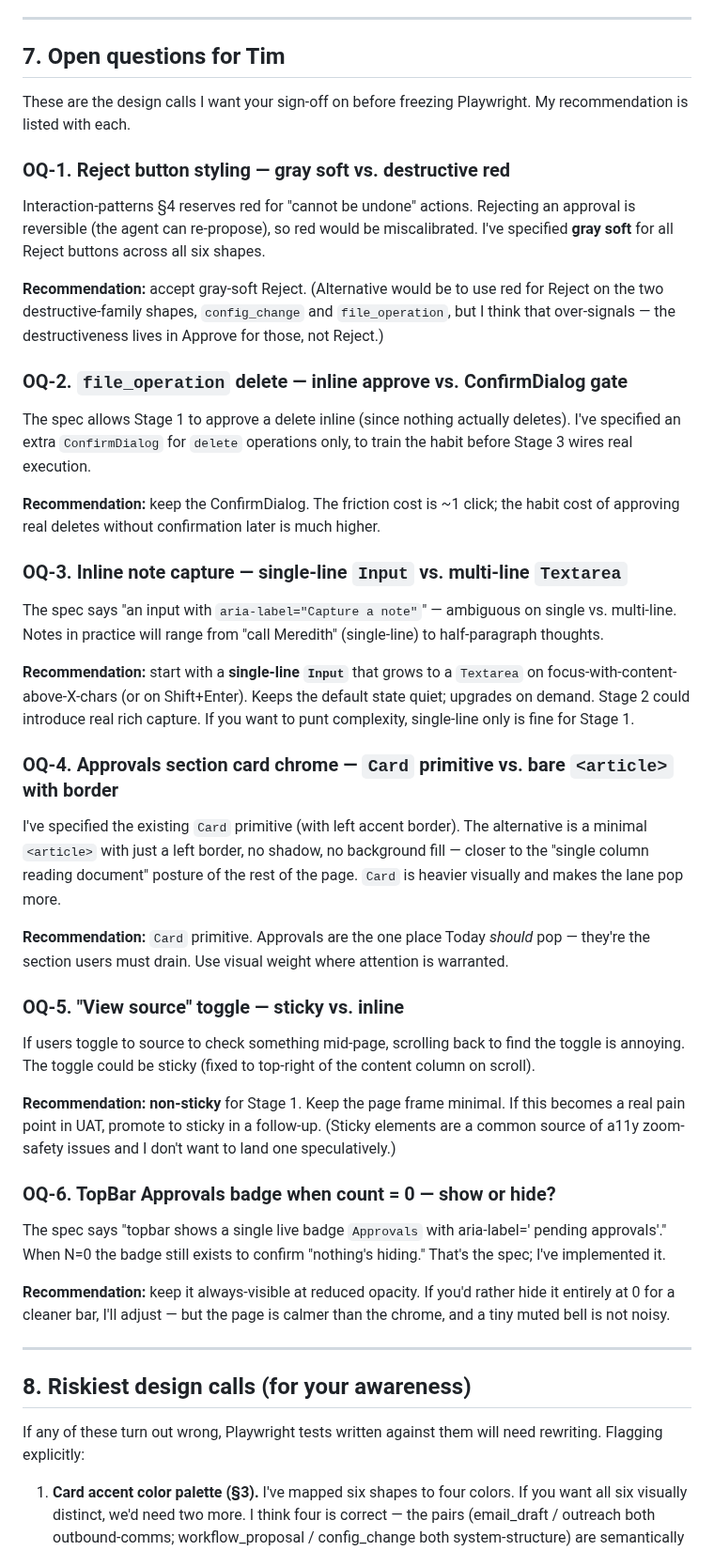
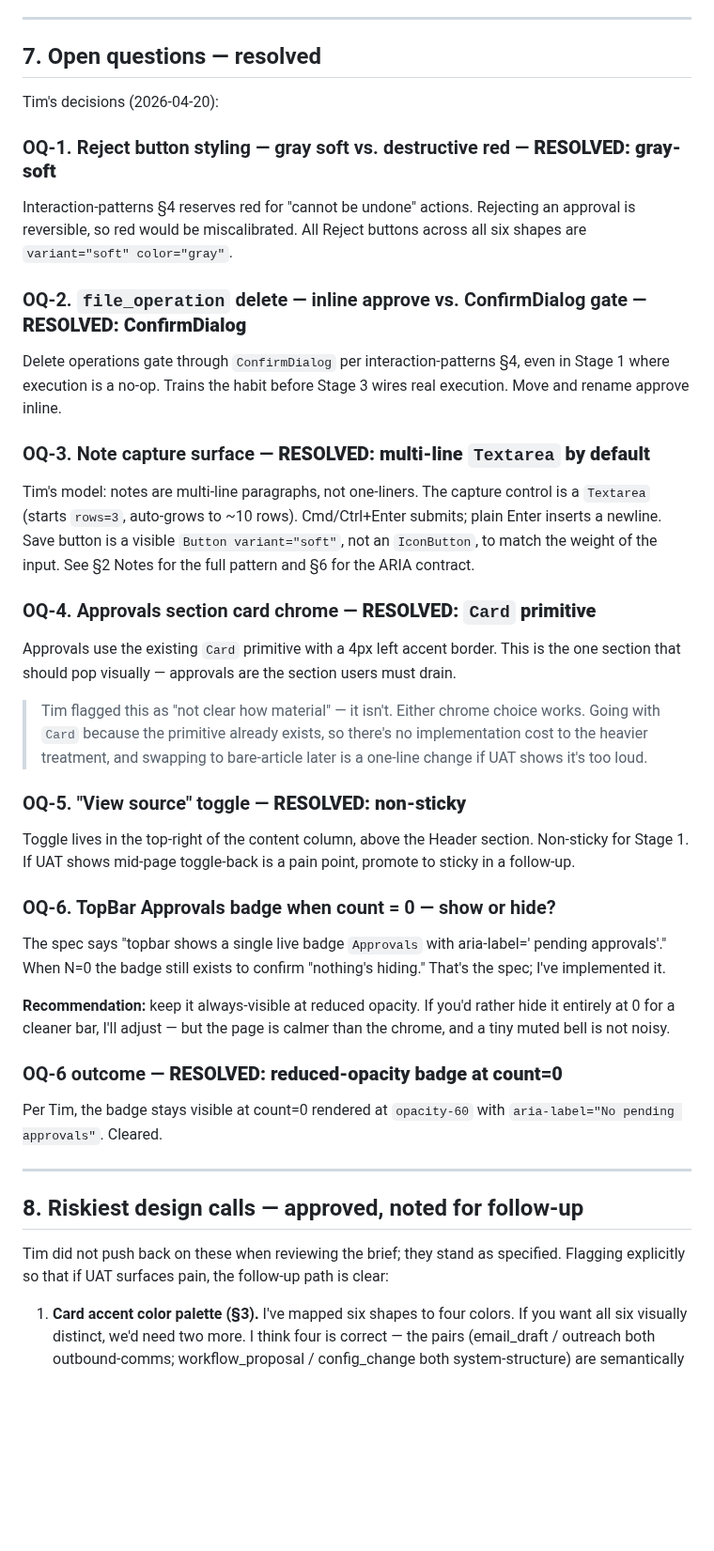
Before and after one commit to tim-o-private/llm-agent, a Markdown page: docs/ux/SPEC-045-today-surface-brief.md, the part around one of its changes. Shown at 94% size. Rendered like a GitHub page; blank space fills up the shorter version.

```diff
--- a/docs/ux/SPEC-045-today-surface-brief.md
+++ b/docs/ux/SPEC-045-today-surface-brief.md
@@ -362,39 +377,31 @@ Each section: `<section aria-labelledby="today-<slug>-heading">` with `<h2 id="t
 
 ---
 
-## 7. Open questions for Tim
+## 7. Open questions — resolved
 
-These are the design calls I want your sign-off on before freezing Playwright. My recommendation is listed with each.
+Tim's decisions (2026-04-20):
 
-### OQ-1. Reject button styling — gray soft vs. destructive red
+### OQ-1. Reject button styling — gray soft vs. destructive red — **RESOLVED: gray-soft**
 
-Interaction-patterns §4 reserves red for "cannot be undone" actions. Rejecting an approval is reversible (the agent can re-propose), so red would be miscalibrated. I've specified **gray soft** for all Reject buttons across all six shapes.
+Interaction-patterns §4 reserves red for "cannot be undone" actions. Rejecting an approval is reversible, so red would be miscalibrated. All Reject buttons across all six shapes are `variant="soft" color="gray"`.
 
-**Recommendation:** accept gray-soft Reject. (Alternative would be to use red for Reject on the two destructive-family shapes, `config_change` and `file_operation`, but I think that over-signals — the destructiveness lives in Approve for those, not Reject.)
+### OQ-2. `file_operation` delete — inline approve vs. ConfirmDialog gate — **RESOLVED: ConfirmDialog**
 
-### OQ-2. `file_operation` delete — inline approve vs. ConfirmDialog gate
+Delete operations gate through `ConfirmDialog` per interaction-patterns §4, even in Stage 1 where execution is a no-op. Trains the habit before Stage 3 wires real execution. Move and rename approve inline.
 
-The spec allows Stage 1 to approve a delete inline (since nothing actually deletes). I've specified an extra `ConfirmDialog` for `delete` operations only, to train the habit before Stage 3 wires real execution.
+### OQ-3. Note capture surface — **RESOLVED: multi-line `Textarea` by default**
 
-**Recommendation:** keep the ConfirmDialog. The friction cost is ~1 click; the habit cost of approving real deletes without confirmation later is much higher.
+Tim's model: notes are multi-line paragraphs, not one-liners. The capture control is a `Textarea` (starts `rows=3`, auto-grows to ~10 rows). Cmd/Ctrl+Enter submits; plain Enter inserts a newline. Save button is a visible `Button variant="soft"`, not an `IconButton`, to match the weight of the input. See §2 Notes for the full pattern and §6 for the ARIA contract.
 
-### OQ-3. Inline note capture — single-line `Input` vs. multi-line `Textarea`
+### OQ-4. Approvals section card chrome — **RESOLVED: `Card` primitive**
 
-The spec says "an input with `aria-label="Capture a note"`" — ambiguous on single vs. multi-line. Notes in practice will range from "call Meredith" (single-line) to half-paragraph thoughts.
+Approvals use the existing `Card` primitive with a 4px left accent border. This is the one section that should pop visually — approvals are the section users must drain.
 
-**Recommendation:** start with a **single-line `Input`** that grows to a `Textarea` on focus-with-content-above-X-chars (or on Shift+Enter). Keeps the default state quiet; upgrades on demand. Stage 2 could introduce real rich capture. If you want to punt complexity, single-line only is fine for Stage 1.
+> Tim flagged this as "not clear how material" — it isn't. Either chrome choice works. Going with `Card` because the primitive already exists, so there's no implementation cost to the heavier treatment, and swapping to bare-article later is a one-line change if UAT shows it's too loud.
 
-### OQ-4. Approvals section card chrome — `Card` primitive vs. bare `<article>` with border
+### OQ-5. "View source" toggle — **RESOLVED: non-sticky**
 
-I've specified the existing `Card` primitive (with left accent border). The alternative is a minimal `<article>` with just a left border, no shadow, no background fill — closer to the "single column reading document" posture of the rest of the page. `Card` is heavier visually and makes the lane pop more.
-
-**Recommendation:** `Card` primitive. Approvals are the one place Today *should* pop — they're the section users must drain. Use visual weight where attention is warranted.
-
-### OQ-5. "View source" toggle — sticky vs. inline
-
-If users toggle to source to check something mid-page, scrolling back to find the toggle is annoying. The toggle could be sticky (fixed to top-right of the content column on scroll).
-
-**Recommendation:** **non-sticky** for Stage 1. Keep the page frame minimal. If this becomes a real pain point in UAT, promote to sticky in a follow-up. (Sticky elements are a common source of a11y zoom-safety issues and I don't want to land one speculatively.)
+Toggle lives in the top-right of the content column, above the Header section. Non-sticky for Stage 1. If UAT shows mid-page toggle-back is a pain point, promote to sticky in a follow-up.
 
 ### OQ-6. TopBar Approvals badge when count = 0 — show or hide?
 
@@ -402,11 +409,15 @@ The spec says "topbar shows a single live badge `Approvals` with aria-label='<N>
 
 **Recommendation:** keep it always-visible at reduced opacity. If you'd rather hide it entirely at 0 for a cleaner bar, I'll adjust — but the page is calmer than the chrome, and a tiny muted bell is not noisy.
 
+### OQ-6 outcome — **RESOLVED: reduced-opacity badge at count=0**
+
+Per Tim, the badge stays visible at count=0 rendered at `opacity-60` with `aria-label="No pending approvals"`. Cleared.
+
 ---
 
-## 8. Riskiest design calls (for your awareness)
+## 8. Riskiest design calls — approved, noted for follow-up
 
-If any of these turn out wrong, Playwright tests written against them will need rewriting. Flagging explicitly:
+Tim did not push back on these when reviewing the brief; they stand as specified. Flagging explicitly so that if UAT surfaces pain, the follow-up path is clear:
 
 1. **Card accent color palette (§3).** I've mapped six shapes to four colors. If you want all six visually distinct, we'd need two more. I think four is correct — the pairs (email_draft / outreach both outbound-comms; workflow_proposal / config_change both system-structure) are semantically linked and should share visual family.
 
```
Also changed, not shown: other parts of docs/ux/SPEC-045-today-surface-brief.md (+22 -7 lines).
